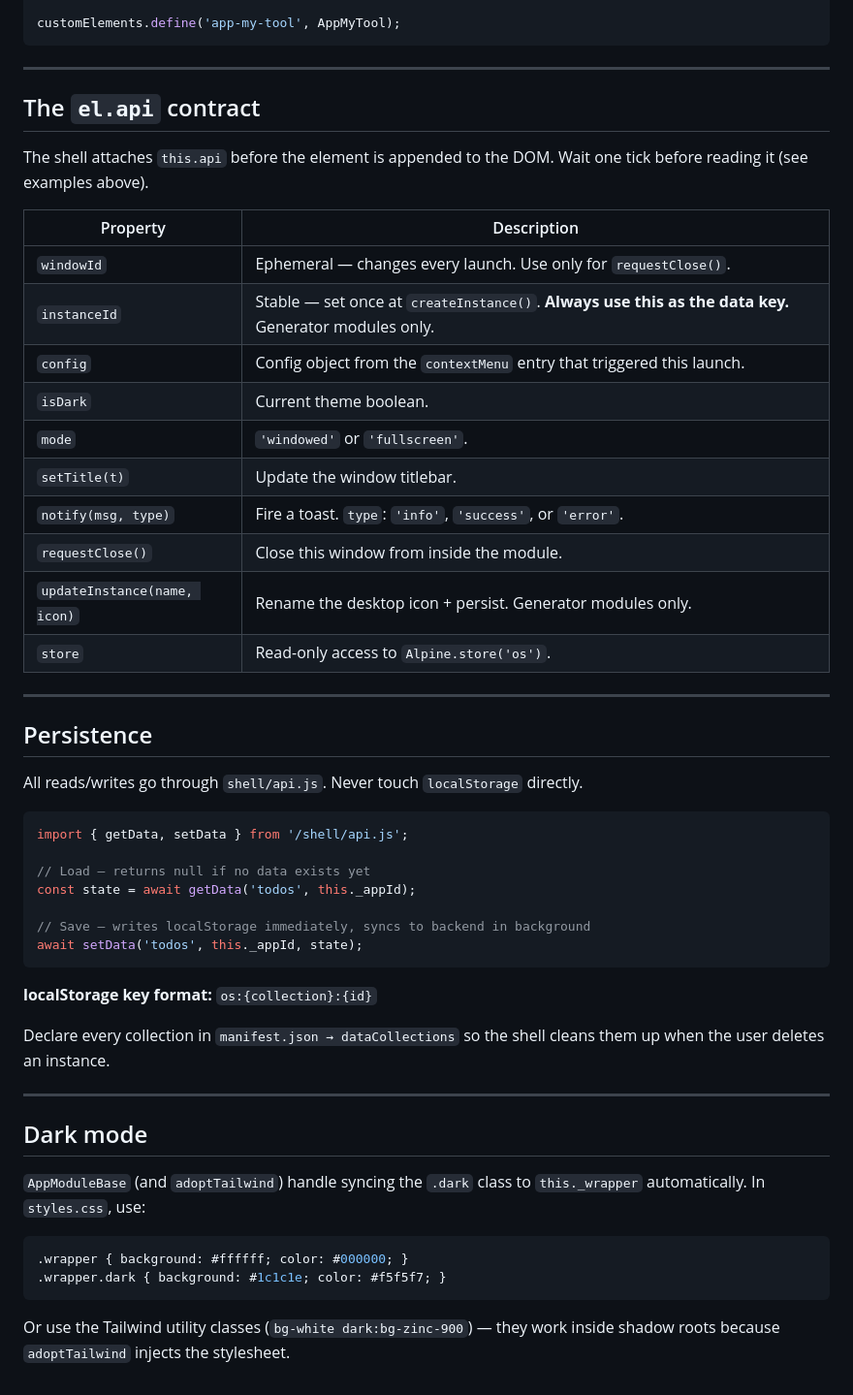
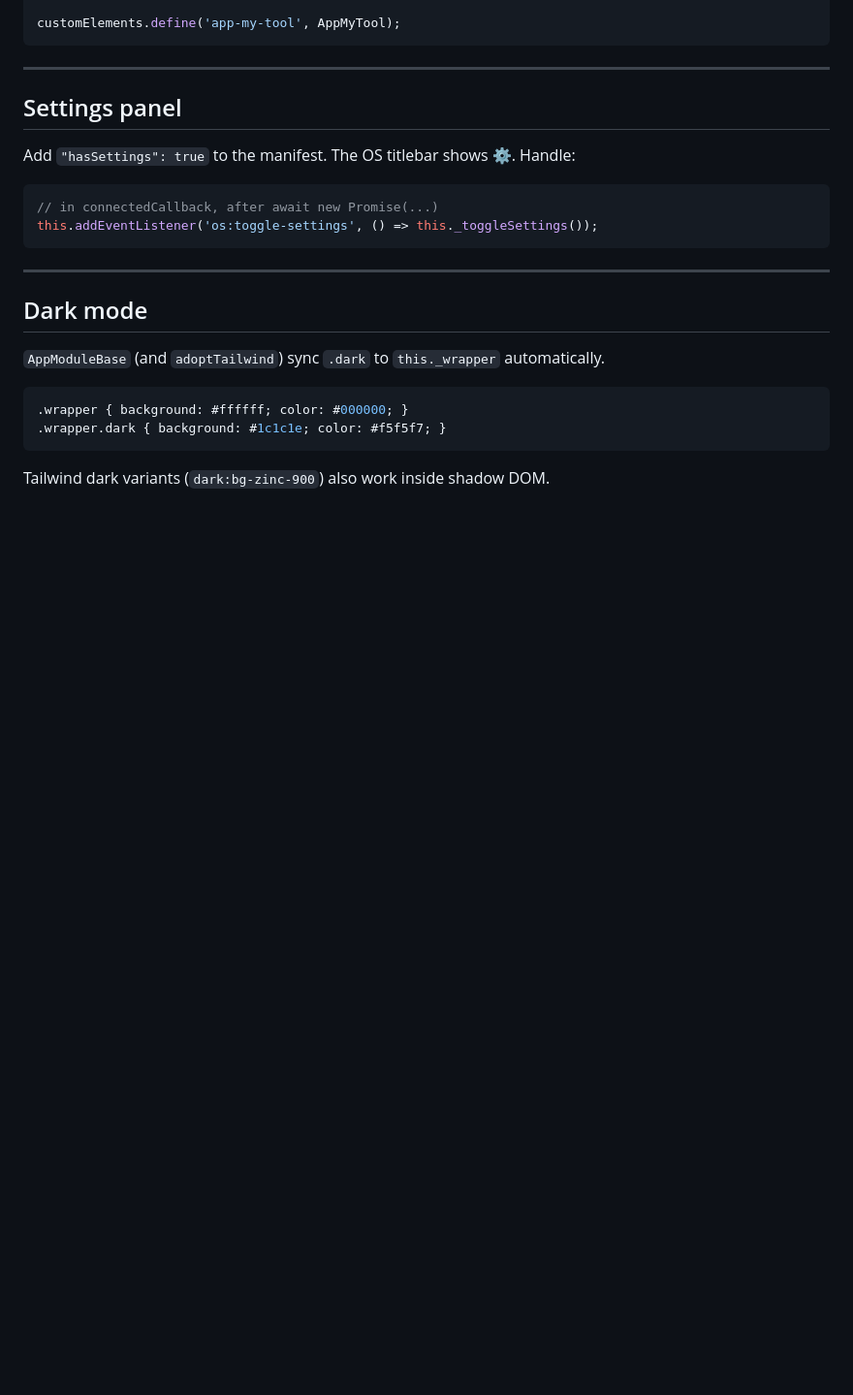
Before and after one commit to thanksmors/os-shell, a Markdown page: modules/boilerplate/README.md, the part around one of its changes. Shown at 97% size. Rendered like a GitHub page; blank space fills up the shorter version.

````diff
--- a/modules/boilerplate/README.md
+++ b/modules/boilerplate/README.md
@@ -180,56 +115,24 @@ customElements.define('app-my-tool', AppMyTool);
 
 ---
 
-## The `el.api` contract
+## Settings panel
 
-The shell attaches `this.api` before the element is appended to the DOM.
-Wait one tick before reading it (see examples above).
-
-| Property | Description |
-|---|---|
-| `windowId` | Ephemeral — changes every launch. Use only for `requestClose()`. |
-| `instanceId` | Stable — set once at `createInstance()`. **Always use this as the data key.** Generator modules only. |
-| `config` | Config object from the `contextMenu` entry that triggered this launch. |
-| `isDark` | Current theme boolean. |
-| `mode` | `'windowed'` or `'fullscreen'`. |
-| `setTitle(t)` | Update the window titlebar. |
-| `notify(msg, type)` | Fire a toast. `type`: `'info'`, `'success'`, or `'error'`. |
-| `requestClose()` | Close this window from inside the module. |
-| `updateInstance(name, icon)` | Rename the desktop icon + persist. Generator modules only. |
-| `store` | Read-only access to `Alpine.store('os')`. |
-
----
-
-## Persistence
-
-All reads/writes go through `shell/api.js`. Never touch `localStorage` directly.
+Add `"hasSettings": true` to the manifest. The OS titlebar shows ⚙️. Handle:
 
 ```js
-import { getData, setData } from '/shell/api.js';
-
-// Load — returns null if no data exists yet
-const state = await getData('todos', this._appId);
-
-// Save — writes localStorage immediately, syncs to backend in background
-await setData('todos', this._appId, state);
+// in connectedCallback, after await new Promise(...)
+this.addEventListener('os:toggle-settings', () => this._toggleSettings());
 ```
-
-**localStorage key format:** `os:{collection}:{id}`
-
-Declare every collection in `manifest.json → dataCollections` so the shell cleans
-them up when the user deletes an instance.
 
 ---
 
 ## Dark mode
 
-`AppModuleBase` (and `adoptTailwind`) handle syncing the `.dark` class to
-`this._wrapper` automatically. In `styles.css`, use:
+`AppModuleBase` (and `adoptTailwind`) sync `.dark` to `this._wrapper` automatically.
 
 ```css
 .wrapper { background: #ffffff; color: #000000; }
 .wrapper.dark { background: #1c1c1e; color: #f5f5f7; }
 ```
 
-Or use the Tailwind utility classes (`bg-white dark:bg-zinc-900`) — they work
-inside shadow roots because `adoptTailwind` injects the stylesheet.
+Tailwind dark variants (`dark:bg-zinc-900`) also work inside shadow DOM.
````
Also changed, not shown: other parts of modules/boilerplate/README.md (+12 -77 lines).
